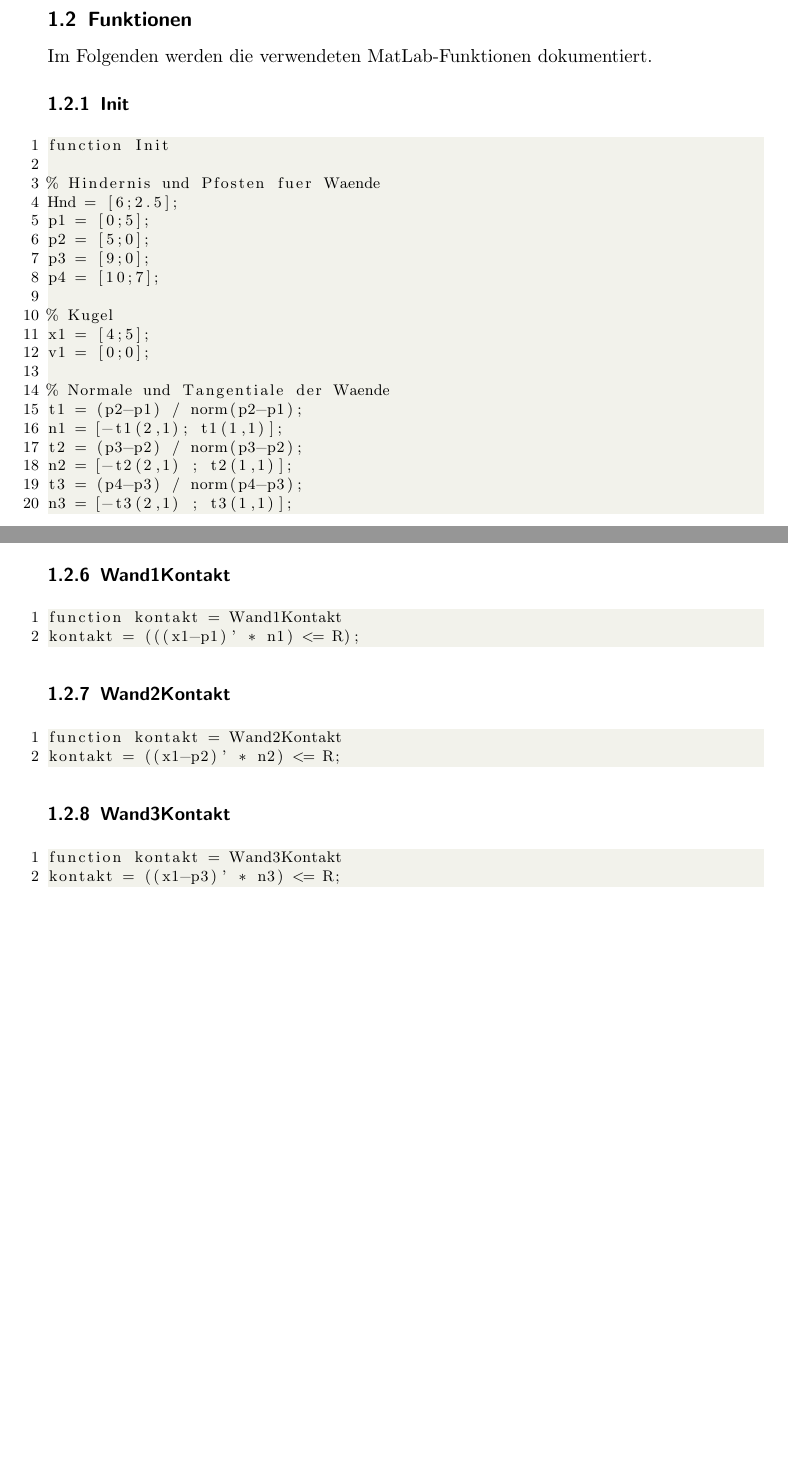
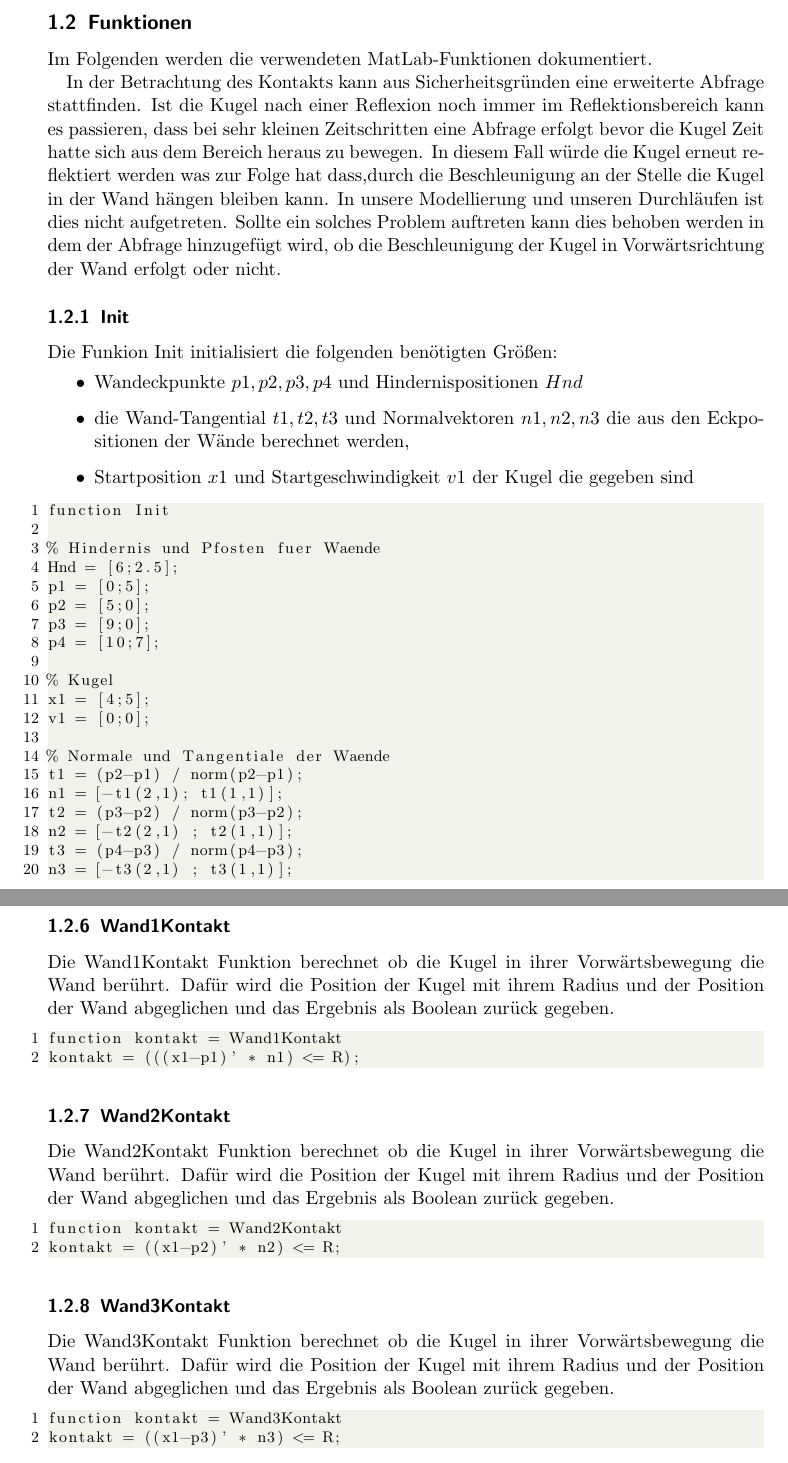
Before and after one commit to BirgerK/KL_HAW, a LaTeX document (MDP/Aufgabe3/Protokoll/Protokoll.tex): two parts of pages 3 and 4 of 5 before the commit and two parts of pages 3 and 5 of 6 after it, joined at a grey line, cut so that both start at the same text, the shorter picture padded with empty space. Compiled offline with pdfLaTeX.

Commit message:
Protokoll für MDP3 fertig gemacht. Abgabestand

```diff
--- a/MDP/Aufgabe3/Protokoll/Protokoll.tex
+++ b/MDP/Aufgabe3/Protokoll/Protokoll.tex
@@ -95,7 +95,19 @@ R = 0.25
 \subsection{Funktionen}
 Im Folgenden werden die verwendeten MatLab-Funktionen dokumentiert.
 
+
+In der Betrachtung des Kontakts kann aus Sicherheitsgründen eine erweiterte Abfrage stattfinden. Ist die Kugel nach einer Reflexion noch immer im Reflektionsbereich kann es passieren, dass bei sehr kleinen Zeitschritten eine Abfrage erfolgt bevor die Kugel Zeit hatte sich aus dem Bereich heraus zu bewegen. In diesem Fall würde die Kugel erneut reflektiert werden was zur Folge hat dass,durch die Beschleunigung an der Stelle die Kugel in der Wand hängen bleiben kann. In unsere Modellierung und unseren Durchläufen ist dies nicht aufgetreten. Sollte ein solches Problem auftreten kann dies behoben werden in dem der Abfrage hinzugefügt wird, ob die Beschleunigung der Kugel in Vorwärtsrichtung der Wand erfolgt oder nicht.
+
 \subsubsection{Init}
+
+Die Funkion Init initialisiert die folgenden benötigten Größen:
+\begin{itemize}
+\item Wandeckpunkte $p1, p2, p3, p4$ und Hindernispositionen $Hnd$
+\item die Wand-Tangential $t1, t2, t3$ und Normalvektoren $n1, n2, n3$ die aus den Eckpositionen der Wände berechnet werden,
+\item Startposition $x1$ und Startgeschwindigkeit $v1$ der Kugel die gegeben sind
+\end{itemize}
+
+
 \begin{lstlisting}
 function Init
 
@@ -160,18 +185,27 @@ v1 = vt*t3 + (-vn*n3);
 \end{lstlisting}
 
 \subsubsection{Wand1Kontakt}
+
+Die Wand1Kontakt Funktion berechnet ob die Kugel in ihrer Vorwärtsbewegung die Wand berührt. Dafür wird die Position der Kugel mit ihrem Radius und der Position der Wand abgeglichen und das Ergebnis als Boolean zurück gegeben.
+
 \begin{lstlisting}
 function kontakt = Wand1Kontakt
 kontakt = (((x1-p1)' * n1) <= R);
 \end{lstlisting}
 
 \subsubsection{Wand2Kontakt}
+
+Die Wand2Kontakt Funktion berechnet ob die Kugel in ihrer Vorwärtsbewegung die Wand berührt. Dafür wird die Position der Kugel mit ihrem Radius und der Position der Wand abgeglichen und das Ergebnis als Boolean zurück gegeben.
+
 \begin{lstlisting}
 function kontakt = Wand2Kontakt
 kontakt = ((x1-p2)' * n2) <= R;
 \end{lstlisting}
 
 \subsubsection{Wand3Kontakt}
+
+Die Wand3Kontakt Funktion berechnet ob die Kugel in ihrer Vorwärtsbewegung die Wand berührt. Dafür wird die Position der Kugel mit ihrem Radius und der Position der Wand abgeglichen und das Ergebnis als Boolean zurück gegeben.
+
 \begin{lstlisting}
 function kontakt = Wand3Kontakt
 kontakt = ((x1-p3)' * n3) <= R;
```
Also changed, not shown: MDP/Aufgabe3/Protokoll/Protokoll.pdf, MDP/Aufgabe3/Protokoll/Protokoll.tex (18 more changed lines).
